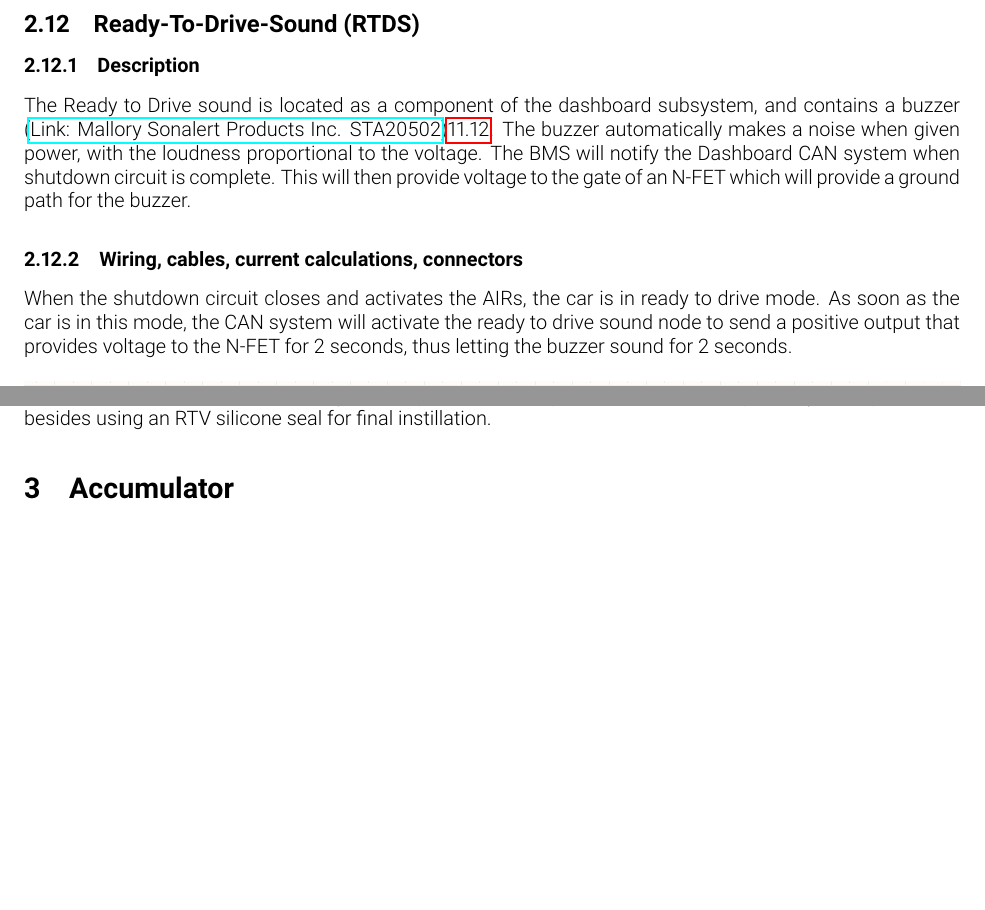
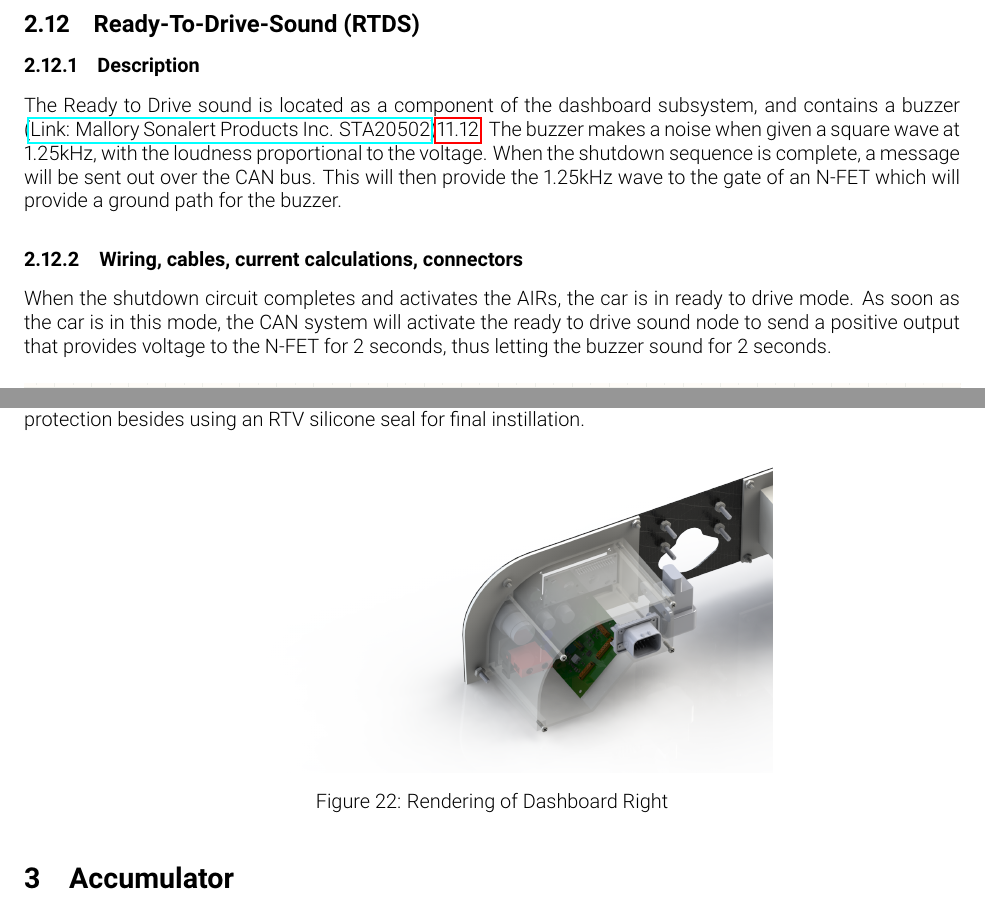
Before and after one commit to olin-electric-motorsports/ESF, a LaTeX document (esf_main.tex): two parts of pages 28 and 29 of 55, joined at a grey line, cut so that both start at the same text, the shorter picture padded with empty space. Compiled offline with pdfLaTeX.

Commit message:
Ready to drive sound (#63)
* Did they do

* Changed Messages

* Wrote the ESF Section of the RTD sound

* Reworked the RTDS

Changed the circuit to use an N-FET instead of relay, calculated volume
of newly speced siren at 2m, and rewrote necessary sections of
description.

* Fixes

Moved the buzzer, speced new buzzer

* Added Appendix Section

Referenced Appendix section within document

* Changed Section Headers for Appendix Sections

I wasn't able to figure out the paragraph subsections, but they should
be correct when the whole document is compiled.

* Changed Labels and added Dashboard Rendering and references

* Merged

* Moved images to img

* Got rid of section heading override

* Got rid of extra RTDS Sections and fixed headings

* Got rid

```diff
--- a/esf_main.tex
+++ b/esf_main.tex
@@ -6,6 +6,7 @@
 \usepackage{float}
 \usepackage{graphicx}
 \usepackage[utf8]{inputenc}
+\usepackage{hyperref}
 \usepackage[english]{babel}
 \usepackage{mathtools}
 \usepackage{gensymb}
@@ -667,11 +668,11 @@ The HVD is mounted at the rear of the vehicle, on the rear-facing side of the en
 \subsection{Ready-To-Drive-Sound (RTDS)}\label{ready_to_drive_sound}
 \subsubsection{Description}
 %Describe your concept of the RTDS, how is the sound produced, what are the parameters for activating the RTDS, etc.
-The Ready to Drive sound is located as a component of the dashboard subsystem, and contains a buzzer (\href{http://www.mallory-sonalert.com/specifications/STA20502.PDF}{Link: Mallory Sonalert Products Inc. STA20502})\ref{Ready to Drive}. The buzzer automatically makes a noise when given power, with the loudness proportional
-to the voltage. The BMS will notify the Dashboard CAN system when shutdown circuit is complete. This will then provide voltage to the gate of an N-FET which will provide a ground path for the buzzer.
+The Ready to Drive sound is located as a component of the dashboard subsystem, and contains a buzzer (\href{http://www.mallory-sonalert.com/specifications/STA20502.PDF}{Link: Mallory Sonalert Products Inc. STA20502})\ref{Ready to Drive}. The buzzer  makes a noise when given a square wave at 1.25kHz, with the loudness proportional
+to the voltage. When the shutdown sequence is complete, a message will be sent out over the CAN bus. This will then provide the 1.25kHz wave to the gate of an N-FET which will provide a ground path for the buzzer.
 \subsubsection{Wiring, cables, current calculations, connectors}
 %Describe wiring, show schematics, describe connectors and cables and show useful data regarding the wiring.
-When the shutdown circuit closes and activates the AIRs, the car is in ready to drive mode. As soon as the
+When the shutdown circuit completes and activates the AIRs, the car is in ready to drive mode. As soon as the
 car is in this mode, the CAN system will activate the ready to drive sound node to send a positive output
 that provides voltage to the N-FET for 2 seconds, thus letting the buzzer sound for 2 seconds.
 
@@ -691,5 +692,11 @@ The ready to drive sound will be located in the dashboard enclosure referenced i
-to the exterior and front side of this enclosure. It must be contained outside of the box so that the buzzer is
+The ready to drive sound will be located in the dashboard enclosure referenced in figure \ref{fig:Dashboard Render}. The buzzer will be mounted
+to the exterior and front side of this enclosure, facing the front of the car\ref{Dashboard Right}. It must be contained outside of the box so that the buzzer is
 loud enough. The speaker is waterproof, so it doesn't require any extra protection besides using an RTV silicone seal for final instillation.
+\begin{figure}[H]\label{Dashboard Right}
+\centering
+	\includegraphics[width=0.6\linewidth]{dashboard_right}
+	\caption{Rendering of Dashboard Right}
+\end{figure}
 
 \section{Accumulator}\label{accumulator}
 \subsection{Accumulator pack 1}\label{accumulator_pack_1}
```
Also changed, not shown: img/Schematic.PNG (added), img/dashboard_right.png (added), esf_main.tex (8 more changed lines).
